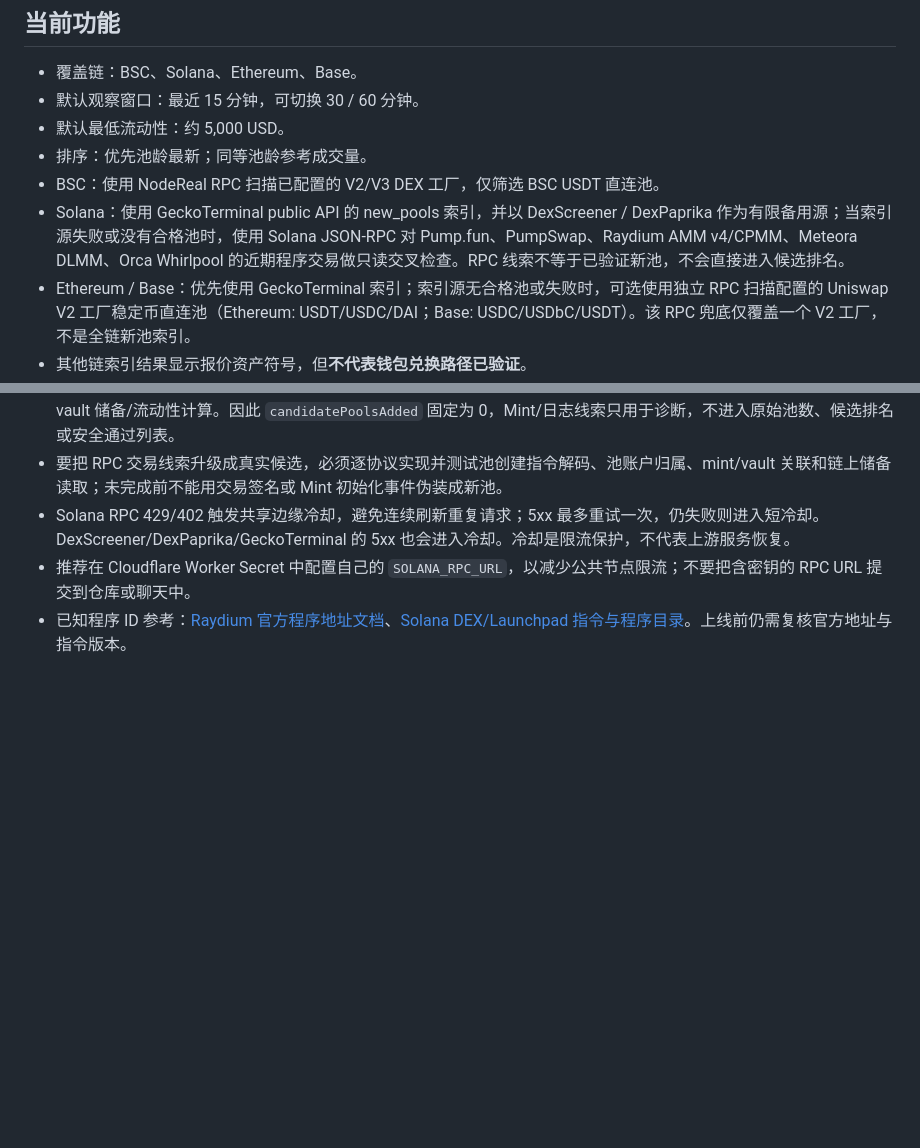
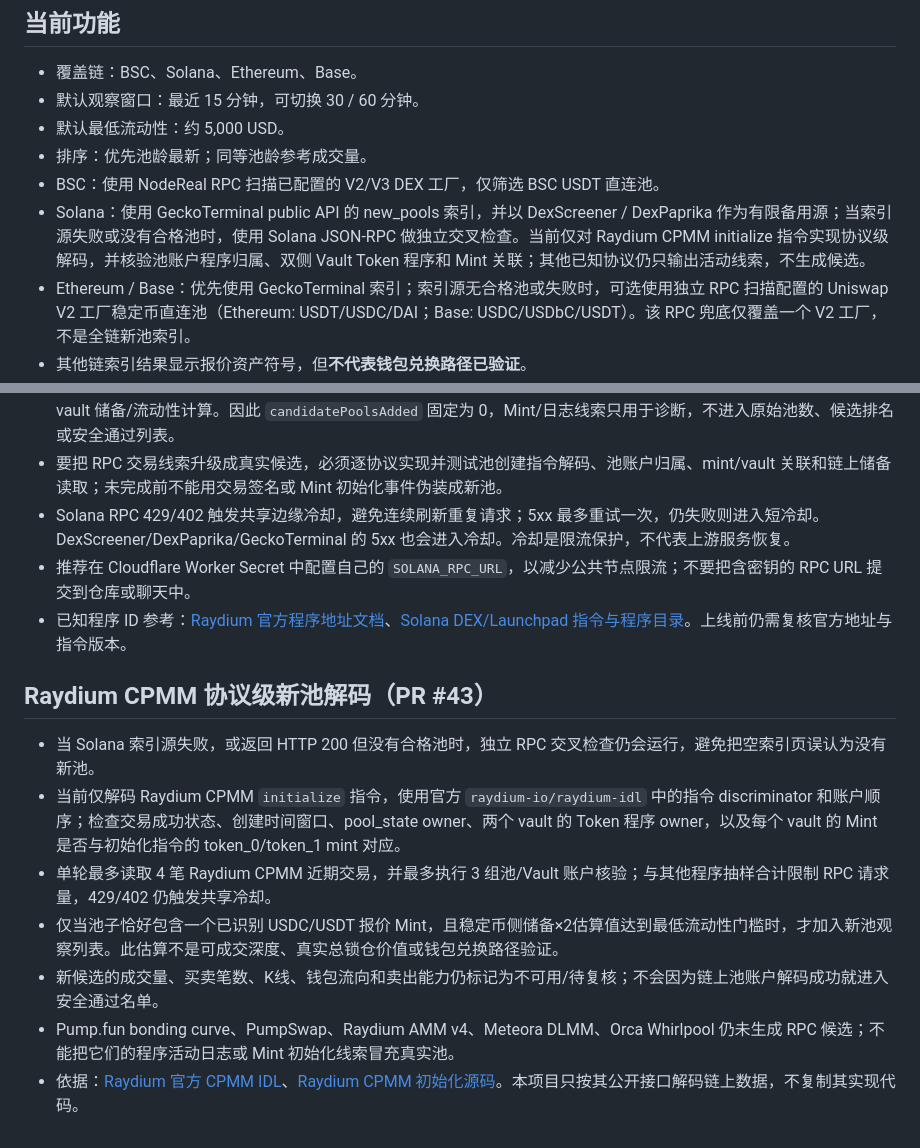
Before and after one commit to Wang-bbb/bsc-meme-radar, a Markdown page: README.md, 2 parts joined by grey strips. GitHub-like rendering; blank space fills up the shorter version.

Commit message:
Document Raydium CPMM decoder coverage and limitations

```diff
--- a/README.md
+++ b/README.md
@@ -8,7 +8,7 @@
 - 默认最低流动性：约 5,000 USD。
 - 排序：优先池龄最新；同等池龄参考成交量。
 - BSC：使用 NodeReal RPC 扫描已配置的 V2/V3 DEX 工厂，仅筛选 BSC USDT 直连池。
-- Solana：使用 GeckoTerminal public API 的 new_pools 索引，并以 DexScreener / DexPaprika 作为有限备用源；当索引源失败或没有合格池时，使用 Solana JSON-RPC 对 Pump.fun、PumpSwap、Raydium AMM v4/CPMM、Meteora DLMM、Orca Whirlpool 的近期程序交易做只读交叉检查。RPC 线索不等于已验证新池，不会直接进入候选排名。
+- Solana：使用 GeckoTerminal public API 的 new_pools 索引，并以 DexScreener / DexPaprika 作为有限备用源；当索引源失败或没有合格池时，使用 Solana JSON-RPC 做独立交叉检查。当前仅对 Raydium CPMM initialize 指令实现协议级解码，并核验池账户程序归属、双侧 Vault Token 程序和 Mint 关联；其他已知协议仍只输出活动线索，不生成候选。
 - Ethereum / Base：优先使用 GeckoTerminal 索引；索引源无合格池或失败时，可选使用独立 RPC 扫描配置的 Uniswap V2 工厂稳定币直连池（Ethereum: USDT/USDC/DAI；Base: USDC/USDbC/USDT）。该 RPC 兜底仅覆盖一个 V2 工厂，不是全链新池索引。
 - 其他链索引结果显示报价资产符号，但**不代表钱包兑换路径已验证**。
 - 前端合并 BSC 与其他三链结果，并按池龄排序。
@@ -93,3 +93,13 @@ Worker 和网页均可能公开访问；不得把私钥、助记词或交易密
 - Solana RPC 429/402 触发共享边缘冷却，避免连续刷新重复请求；5xx 最多重试一次，仍失败则进入短冷却。DexScreener/DexPaprika/GeckoTerminal 的 5xx 也会进入冷却。冷却是限流保护，不代表上游服务恢复。
 - 推荐在 Cloudflare Worker Secret 中配置自己的 `SOLANA_RPC_URL`，以减少公共节点限流；不要把含密钥的 RPC URL 提交到仓库或聊天中。
 - 已知程序 ID 参考：[Raydium 官方程序地址文档](https://github.com/raydium-io/raydium-docs-v1/blob/main/reference/program-addresses.mdx)、[Solana DEX/Launchpad 指令与程序目录](https://github.com/mahfuz67/solana-stream-skill/blob/main/skill/resources.md)。上线前仍需复核官方地址与指令版本。
+
+
+## Raydium CPMM 协议级新池解码（PR #43）
+- 当 Solana 索引源失败，或返回 HTTP 200 但没有合格池时，独立 RPC 交叉检查仍会运行，避免把空索引页误认为没有新池。
+- 当前仅解码 Raydium CPMM `initialize` 指令，使用官方 `raydium-io/raydium-idl` 中的指令 discriminator 和账户顺序；检查交易成功状态、创建时间窗口、pool_state owner、两个 vault 的 Token 程序 owner，以及每个 vault 的 Mint 是否与初始化指令的 token_0/token_1 mint 对应。
+- 单轮最多读取 4 笔 Raydium CPMM 近期交易，并最多执行 3 组池/Vault 账户核验；与其他程序抽样合计限制 RPC 请求量，429/402 仍触发共享冷却。
+- 仅当池子恰好包含一个已识别 USDC/USDT 报价 Mint，且稳定币侧储备×2估算值达到最低流动性门槛时，才加入新池观察列表。此估算不是可成交深度、真实总锁仓价值或钱包兑换路径验证。
+- 新候选的成交量、买卖笔数、K线、钱包流向和卖出能力仍标记为不可用/待复核；不会因为链上池账户解码成功就进入安全通过名单。
+- Pump.fun bonding curve、PumpSwap、Raydium AMM v4、Meteora DLMM、Orca Whirlpool 仍未生成 RPC 候选；不能把它们的程序活动日志或 Mint 初始化线索冒充真实池。
+- 依据：[Raydium 官方 CPMM IDL](https://github.com/raydium-io/raydium-idl/blob/master/raydium_cpmm/raydium_cp_swap.json)、[Raydium CPMM 初始化源码](https://github.com/raydium-io/raydium-cp-swap/blob/master/programs/cp-swap/src/instructions/initialize.rs)。本项目只按其公开接口解码链上数据，不复制其实现代码。
```
